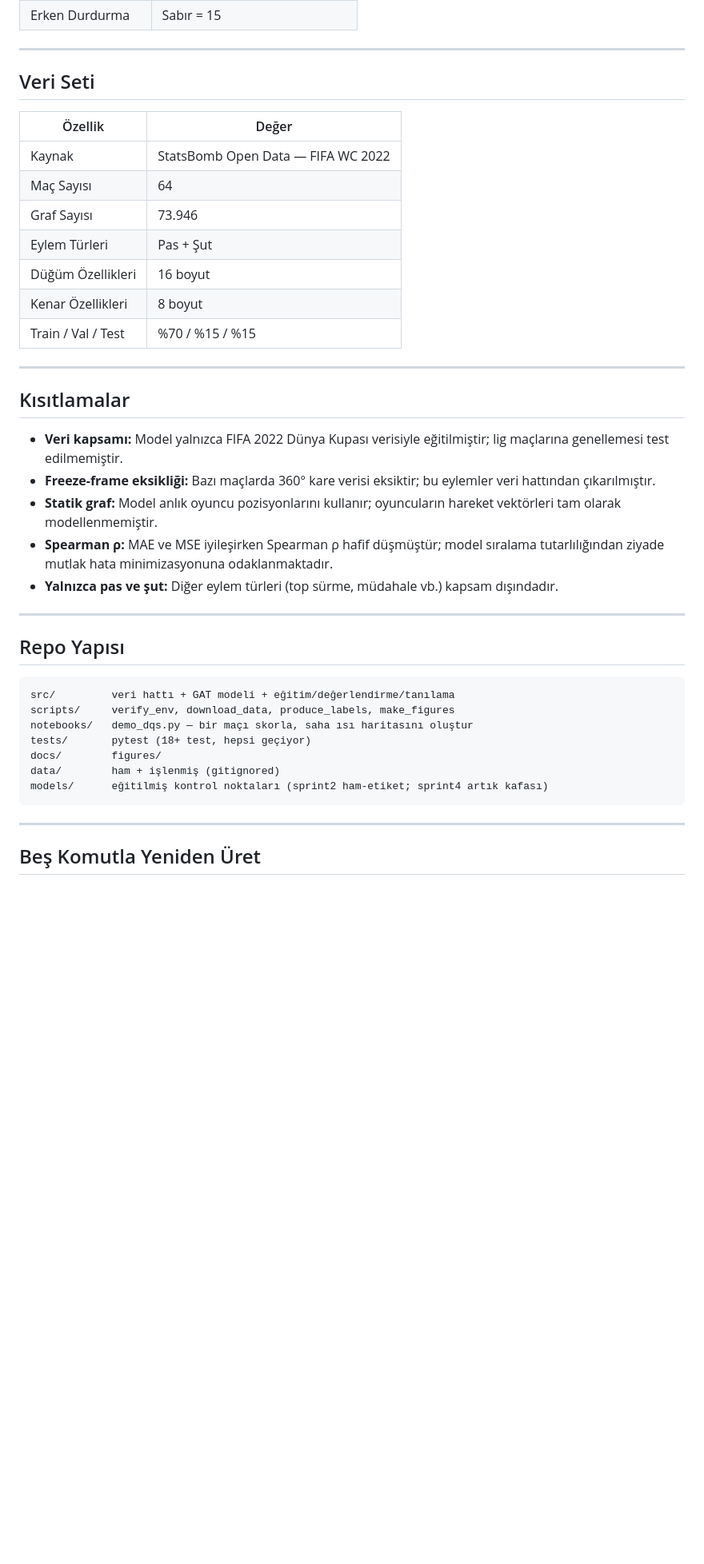
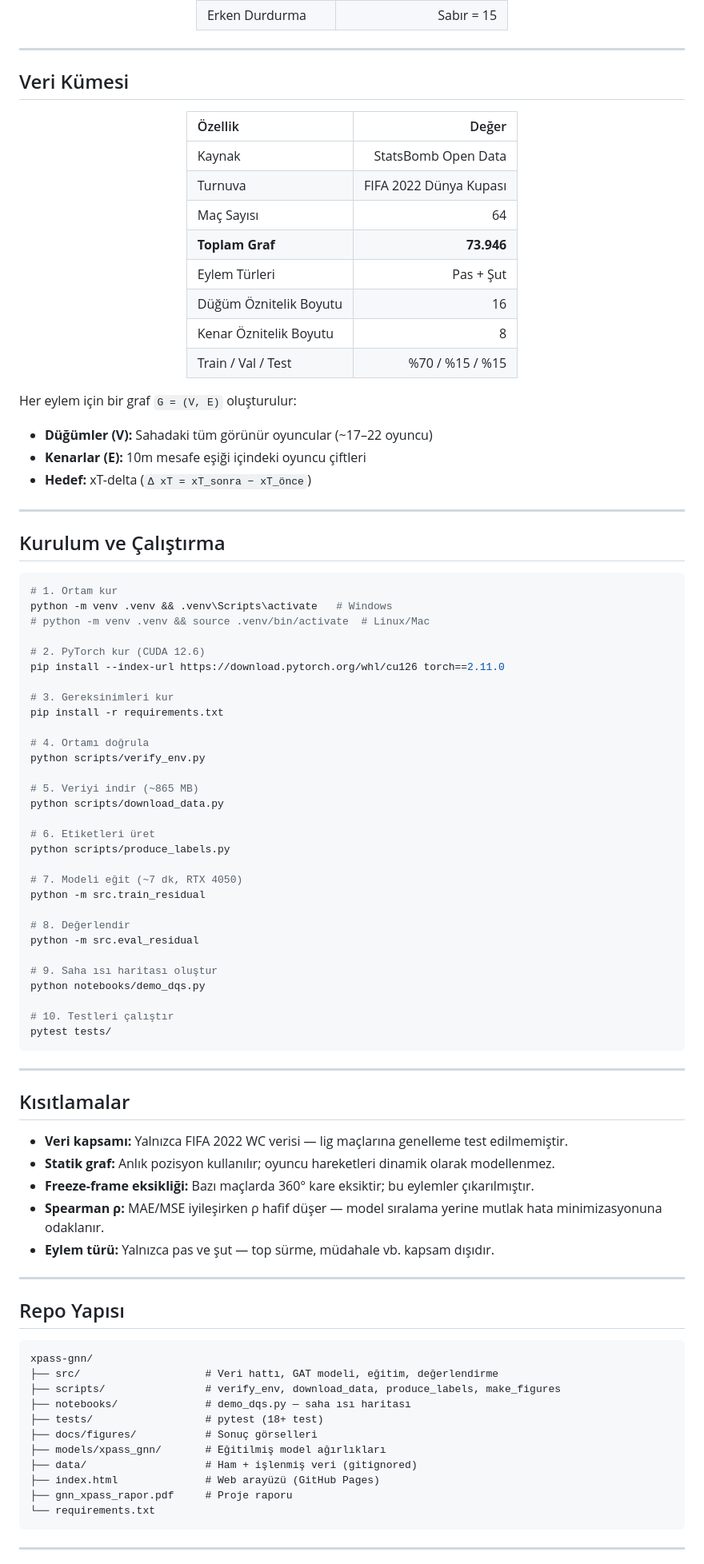
Before and after one commit to mustafaaolmez/xpass-gnn, a Markdown page: README.md, the part around one of its changes. Shown at 80% size. Drawn GitHub-style; blank space fills up the shorter version.

Commit message:
docs: README yenilendi

````diff
--- a/README.md
+++ b/README.md
@@ -41,43 +91,94 @@ sağlamış; açıkça ayrıştırılmış skor sayesinde yorumlanabilirlik koru
 
 ---
 
-## Veri Seti
+## Veri Kümesi
+
+<div align="center">
 
 | Özellik | Değer |
-| --- | --- |
-| Kaynak | StatsBomb Open Data — FIFA WC 2022 |
+|:--------|------:|
+| Kaynak | StatsBomb Open Data |
+| Turnuva | FIFA 2022 Dünya Kupası |
 | Maç Sayısı | 64 |
-| Graf Sayısı | 73.946 |
+| **Toplam Graf** | **73.946** |
 | Eylem Türleri | Pas + Şut |
-| Düğüm Özellikleri | 16 boyut |
-| Kenar Özellikleri | 8 boyut |
+| Düğüm Öznitelik Boyutu | 16 |
+| Kenar Öznitelik Boyutu | 8 |
 | Train / Val / Test | %70 / %15 / %15 |
+
+</div>
+
+Her eylem için bir graf `G = (V, E)` oluşturulur:
+- **Düğümler (V):** Sahadaki tüm görünür oyuncular (~17–22 oyuncu)
+- **Kenarlar (E):** 10m mesafe eşiği içindeki oyuncu çiftleri
+- **Hedef:** xT-delta (`Δ xT = xT_sonra − xT_önce`)
+
+---
+
+## Kurulum ve Çalıştırma
+
+```bash
+# 1. Ortam kur
+python -m venv .venv && .venv\Scripts\activate   # Windows
+# python -m venv .venv && source .venv/bin/activate  # Linux/Mac
+
+# 2. PyTorch kur (CUDA 12.6)
+pip install --index-url https://download.pytorch.org/whl/cu126 torch==2.11.0
+
+# 3. Gereksinimleri kur
+pip install -r requirements.txt
+
+# 4. Ortamı doğrula
+python scripts/verify_env.py
+
+# 5. Veriyi indir (~865 MB)
+python scripts/download_data.py
+
+# 6. Etiketleri üret
+python scripts/produce_labels.py
+
+# 7. Modeli eğit (~7 dk, RTX 4050)
+python -m src.train_residual
+
+# 8. Değerlendir
+python -m src.eval_residual
+
+# 9. Saha ısı haritası oluştur
+python notebooks/demo_dqs.py
+
+# 10. Testleri çalıştır
+pytest tests/
+```
 
 ---
 
 ## Kısıtlamalar
 
-- **Veri kapsamı:** Model yalnızca FIFA 2022 Dünya Kupası verisiyle eğitilmiştir; lig maçlarına genellemesi test edilmemiştir.
-- **Freeze-frame eksikliği:** Bazı maçlarda 360° kare verisi eksiktir; bu eylemler veri hattından çıkarılmıştır.
-- **Statik graf:** Model anlık oyuncu pozisyonlarını kullanır; oyuncuların hareket vektörleri tam olarak modellenmemiştir.
-- **Spearman ρ:** MAE ve MSE iyileşirken Spearman ρ hafif düşmüştür; model sıralama tutarlılığından ziyade mutlak hata minimizasyonuna odaklanmaktadır.
-- **Yalnızca pas ve şut:** Diğer eylem türleri (top sürme, müdahale vb.) kapsam dışındadır.
+- **Veri kapsamı:** Yalnızca FIFA 2022 WC verisi — lig maçlarına genelleme test edilmemiştir.
+- **Statik graf:** Anlık pozisyon kullanılır; oyuncu hareketleri dinamik olarak modellenmez.
+- **Freeze-frame eksikliği:** Bazı maçlarda 360° kare eksiktir; bu eylemler çıkarılmıştır.
+- **Spearman ρ:** MAE/MSE iyileşirken ρ hafif düşer — model sıralama yerine mutlak hata minimizasyonuna odaklanır.
+- **Eylem türü:** Yalnızca pas ve şut — top sürme, müdahale vb. kapsam dışıdır.
 
 ---
 
 ## Repo Yapısı
 
 ```
-src/         veri hattı + GAT modeli + eğitim/değerlendirme/tanılama
-scripts/     verify_env, download_data, produce_labels, make_figures
-notebooks/   demo_dqs.py — bir maçı skorla, saha ısı haritasını oluştur
-tests/       pytest (18+ test, hepsi geçiyor)
-docs/        figures/
-data/        ham + işlenmiş (gitignored)
-models/      eğitilmiş kontrol noktaları (sprint2 ham-etiket; sprint4 artık kafası)
+xpass-gnn/
+├── src/                    # Veri hattı, GAT modeli, eğitim, değerlendirme
+├── scripts/                # verify_env, download_data, produce_labels, make_figures
+├── notebooks/              # demo_dqs.py — saha ısı haritası
+├── tests/                  # pytest (18+ test)
+├── docs/figures/           # Sonuç görselleri
+├── models/xpass_gnn/       # Eğitilmiş model ağırlıkları
+├── data/                   # Ham + işlenmiş veri (gitignored)
+├── index.html              # Web arayüzü (GitHub Pages)
+├── gnn_xpass_rapor.pdf     # Proje raporu
+└── requirements.txt
 ```
 
 ---
 
-## Beş Komutla Yeniden Üret
+<div align="center">
 
````
Also changed, not shown: other parts of README.md (+74 -40 lines).
